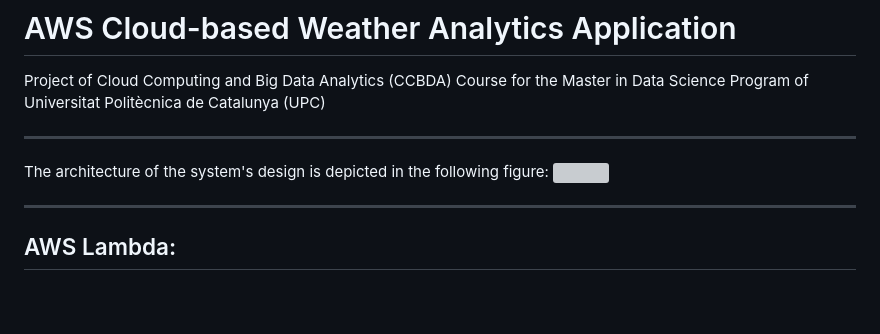
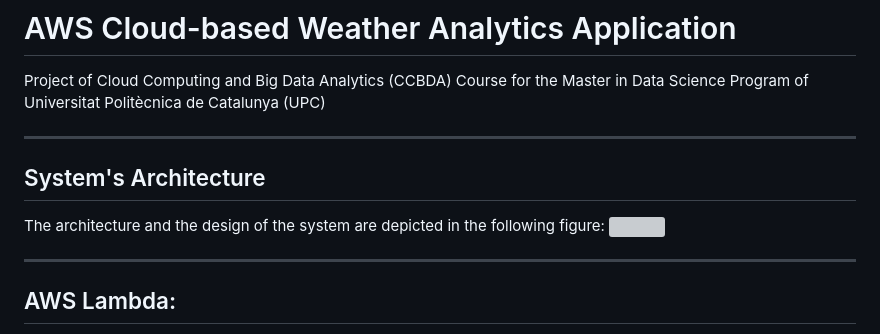
Before and after one commit to odyskypa/AWS-cloud-based-weather-analytics-application, a Markdown page: README.md, the part around the change. GitHub-like rendering; blank space fills up the shorter version; grey boxes are pictures that could not be loaded.

```diff
--- a/README.md
+++ b/README.md
@@ -1,7 +1,8 @@
 # AWS Cloud-based Weather Analytics Application
 Project of Cloud Computing and Big Data Analytics (CCBDA) Course for the Master in Data Science Program of Universitat Politècnica de Catalunya (UPC)
 ***
-The architecture of the system's design is depicted in the following figure:
+## System's Architecture
+The architecture and the design of the system are depicted in the following figure:
 ![](designs/ccbda-final.png)
 ***
 ## AWS Lambda:
```
